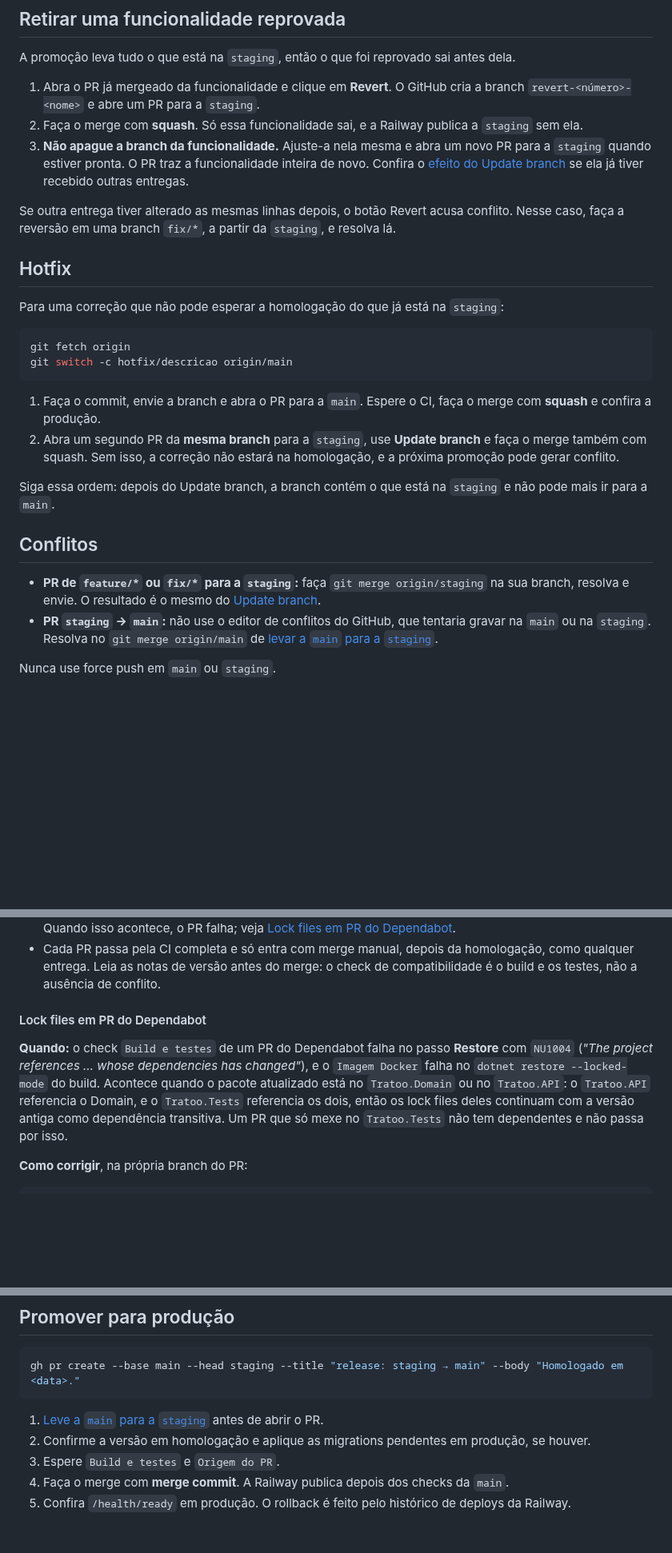
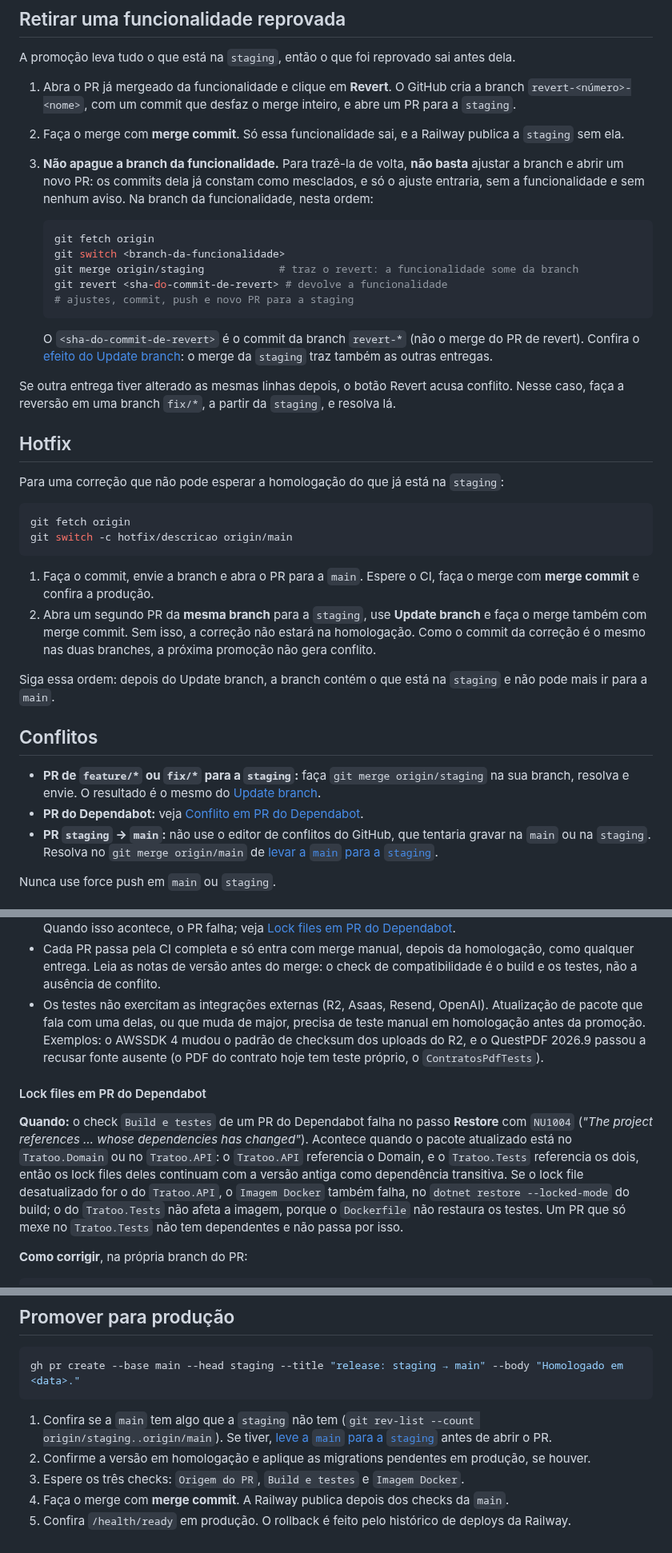
Before and after one commit to Gustavo-C-almeida/tratoo, a Markdown page: Docs/CICD.md, 3 parts joined by grey strips. Shown at 80% size. Drawn GitHub-style; blank space fills up the shorter version.

````diff
--- a/Docs/CICD.md
+++ b/Docs/CICD.md
@@ -86,11 +105,25 @@ entregas que estavam lá. Isso não atrapalha o merge para a `staging`, mas tem
 A promoção leva tudo o que está na `staging`, então o que foi reprovado sai antes dela.
 
 1. Abra o PR já mergeado da funcionalidade e clique em **Revert**. O GitHub cria a branch
-   `revert-<número>-<nome>` e abre um PR para a `staging`.
-2. Faça o merge com **squash**. Só essa funcionalidade sai, e a Railway publica a `staging` sem ela.
-3. **Não apague a branch da funcionalidade.** Ajuste-a nela mesma e abra um novo PR para a
-   `staging` quando estiver pronta. O PR traz a funcionalidade inteira de novo. Confira o
-   [efeito do Update branch](#efeito-do-update-branch) se ela já tiver recebido outras entregas.
+   `revert-<número>-<nome>`, com um commit que desfaz o merge inteiro, e abre um PR para a
+   `staging`.
+2. Faça o merge com **merge commit**. Só essa funcionalidade sai, e a Railway publica a `staging`
+   sem ela.
+3. **Não apague a branch da funcionalidade.** Para trazê-la de volta, **não basta** ajustar a branch
+   e abrir um novo PR: os commits dela já constam como mesclados, e só o ajuste entraria, sem a
+   funcionalidade e sem nenhum aviso. Na branch da funcionalidade, nesta ordem:
+
+   ```bash
+   git fetch origin
+   git switch <branch-da-funcionalidade>
+   git merge origin/staging            # traz o revert: a funcionalidade some da branch
+   git revert <sha-do-commit-de-revert> # devolve a funcionalidade
+   # ajustes, commit, push e novo PR para a staging
+   ```
+
+   O `<sha-do-commit-de-revert>` é o commit da branch `revert-*` (não o merge do PR de revert).
+   Confira o [efeito do Update branch](#efeito-do-update-branch): o merge da `staging` traz também as
+   outras entregas.
 
 Se outra entrega tiver alterado as mesmas linhas depois, o botão Revert acusa conflito. Nesse caso,
 faça a reversão em uma branch `fix/*`, a partir da `staging`, e resolva lá.
@@ -105,10 +138,10 @@ git switch -c hotfix/descricao origin/main
 ```
 
 1. Faça o commit, envie a branch e abra o PR para a `main`. Espere o CI, faça o merge com
-   **squash** e confira a produção.
+   **merge commit** e confira a produção.
 2. Abra um segundo PR da **mesma branch** para a `staging`, use **Update branch** e faça o merge
-   também com squash. Sem isso, a correção não estará na homologação, e a próxima promoção pode gerar
-   conflito.
+   também com merge commit. Sem isso, a correção não estará na homologação. Como o commit da
+   correção é o mesmo nas duas branches, a próxima promoção não gera conflito.
 
 Siga essa ordem: depois do Update branch, a branch contém o que está na `staging` e não pode mais
 ir para a `main`.
@@ -117,6 +150,7 @@ ir para a `main`.
 
 - **PR de `feature/*` ou `fix/*` para a `staging`:** faça `git merge origin/staging` na sua branch,
   resolva e envie. O resultado é o mesmo do [Update branch](#efeito-do-update-branch).
+- **PR do Dependabot:** veja [Conflito em PR do Dependabot](#conflito-em-pr-do-dependabot).
 - **PR `staging` → `main`:** não use o editor de conflitos do GitHub, que tentaria gravar na
   `main` ou na `staging`. Resolva no `git merge origin/main` de
   [levar a `main` para a `staging`](#levar-a-main-para-a-staging).
@@ -242,15 +277,21 @@ de `dependabot/*`, por isso o check `Origem do PR` aceita essa origem só para a
 - Cada PR passa pela CI completa e só entra com merge manual, depois da homologação, como qualquer
   entrega. Leia as notas de versão antes do merge: o check de compatibilidade é o build e os
   testes, não a ausência de conflito.
+- Os testes não exercitam as integrações externas (R2, Asaas, Resend, OpenAI). Atualização de
+  pacote que fala com uma delas, ou que muda de major, precisa de teste manual em homologação antes
+  da promoção. Exemplos: o AWSSDK 4 mudou o padrão de checksum dos uploads do R2, e o QuestPDF 2026.9
+  passou a recusar fonte ausente (o PDF do contrato hoje tem teste próprio, o `ContratosPdfTests`).
 
 #### Lock files em PR do Dependabot
 
 **Quando:** o check `Build e testes` de um PR do Dependabot falha no passo **Restore** com
-`NU1004` (*"The project references … whose dependencies has changed"*), e o `Imagem Docker` falha no
-`dotnet restore --locked-mode` do build. Acontece quando o pacote atualizado está no
-`Tratoo.Domain` ou no `Tratoo.API`: o `Tratoo.API` referencia o Domain, e o `Tratoo.Tests` referencia
-os dois, então os lock files deles continuam com a versão antiga como dependência transitiva. Um PR
-que só mexe no `Tratoo.Tests` não tem dependentes e não passa por isso.
+`NU1004` (*"The project references … whose dependencies has changed"*). Acontece quando o pacote
+atualizado está no `Tratoo.Domain` ou no `Tratoo.API`: o `Tratoo.API` referencia o Domain, e o
+`Tratoo.Tests` referencia os dois, então os lock files deles continuam com a versão antiga como
+dependência transitiva. Se o lock file desatualizado for o do `Tratoo.API`, o `Imagem Docker` também
+falha, no `dotnet restore --locked-mode` do build; o do `Tratoo.Tests` não afeta a imagem, porque o
+`Dockerfile` não restaura os testes. Um PR que só mexe no `Tratoo.Tests` não tem dependentes e não
+passa por isso.
 
 **Como corrigir**, na própria branch do PR:
 
@@ -413,8 +484,10 @@ CONFIG GET maxmemory-policy      # NÃO pode ser allkeys-* (apagaria sessões vi
 gh pr create --base main --head staging --title "release: staging → main" --body "Homologado em <data>."
 ```
 
-1. [Leve a `main` para a `staging`](#levar-a-main-para-a-staging) antes de abrir o PR.
+1. Confira se a `main` tem algo que a `staging` não tem
+   (`git rev-list --count origin/staging..origin/main`). Se tiver,
+   [leve a `main` para a `staging`](#levar-a-main-para-a-staging) antes de abrir o PR.
 2. Confirme a versão em homologação e aplique as migrations pendentes em produção, se houver.
-3. Espere `Build e testes` e `Origem do PR`.
+3. Espere os três checks: `Origem do PR`, `Build e testes` e `Imagem Docker`.
 4. Faça o merge com **merge commit**. A Railway publica depois dos checks da `main`.
 5. Confira `/health/ready` em produção. O rollback é feito pelo histórico de deploys da Railway.
````
Also changed, not shown: other parts of Docs/CICD.md (+67 -17 lines).
